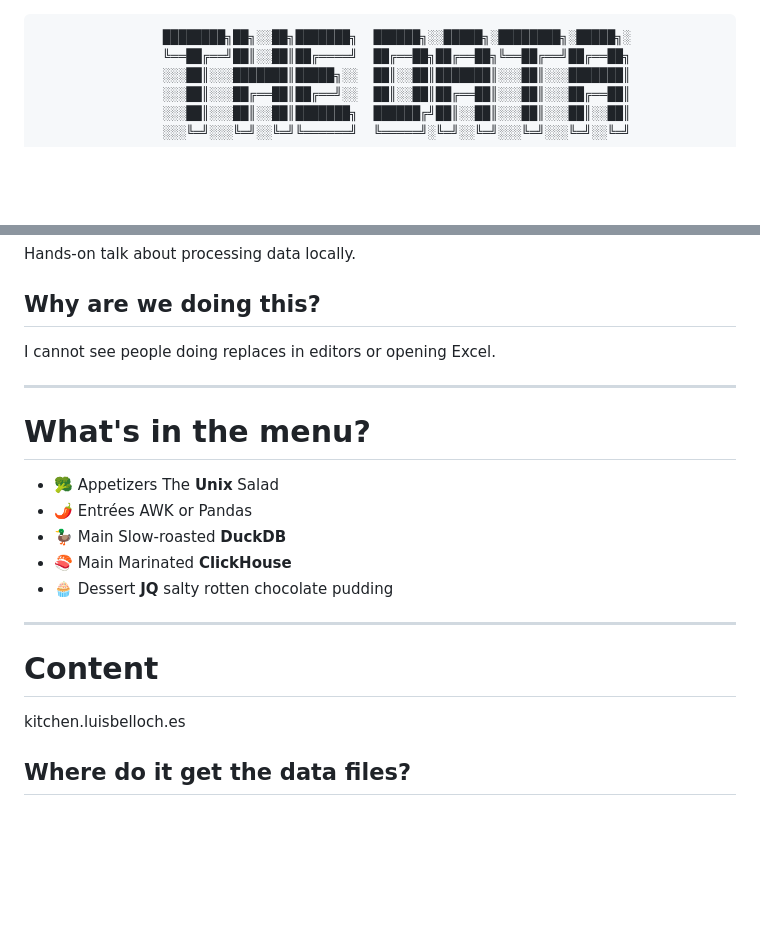
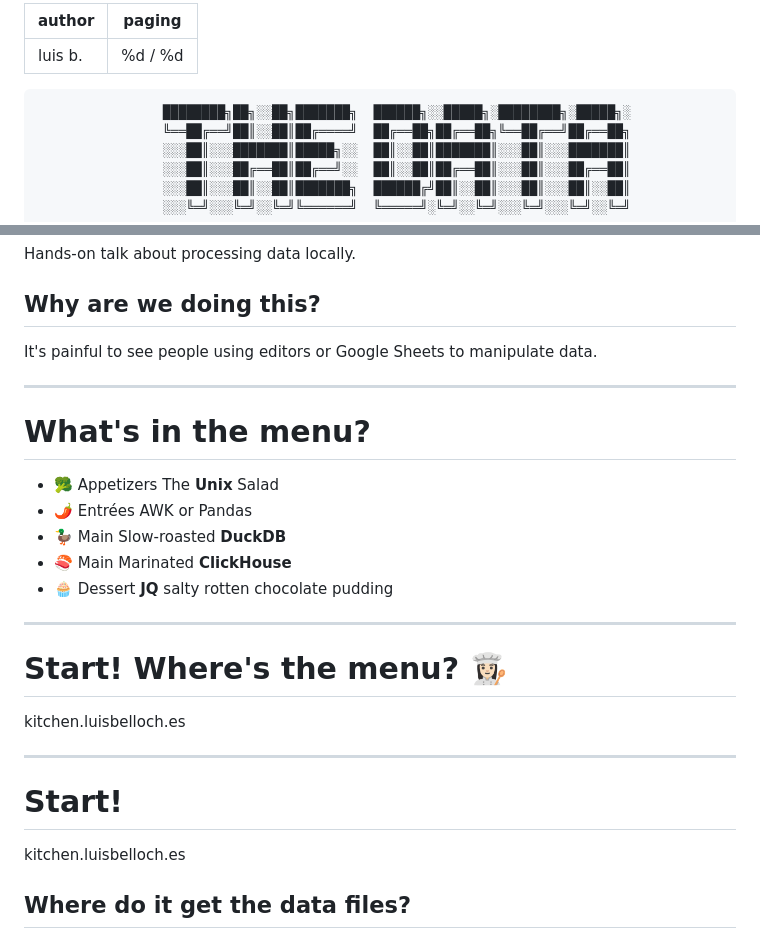
Before and after one commit to luisbelloch/the_data_kitchen, a Markdown page: docs/slides.md, 2 parts joined by grey strips. GitHub-like rendering; blank space fills up the shorter version.

````diff
--- a/docs/slides.md
+++ b/docs/slides.md
@@ -1,3 +1,8 @@
+---
+author: luis b.
+paging: "%d / %d"
+---
+
 ```
                 ████████╗██╗░░██╗███████╗  ██████╗░░█████╗░████████╗░█████╗░
                 ╚══██╔══╝██║░░██║██╔════╝  ██╔══██╗██╔══██╗╚══██╔══╝██╔══██╗
@@ -28,21 +33,27 @@ Hands-on talk about processing data locally.
 
 ## Why are we doing this?
 
-I cannot see people doing replaces in editors or opening Excel.
+It's painful to see people using editors or Google Sheets to manipulate data.
 
 ---
 
 # What's in the menu?
 
-- 🥦 Appetizers The **Unix** Salad
-- 🌶️ Entrées     AWK or Pandas
-- 🦆 Main       Slow-roasted **DuckDB**
-- 🍣 Main       Marinated **ClickHouse**
-- 🧁 Dessert    **JQ** salty rotten chocolate pudding
+- 🥦 Appetizers  The **Unix** Salad
+- 🌶️  Entrées     AWK or Pandas
+- 🦆 Main        Slow-roasted **DuckDB**
+- 🍣 Main        Marinated **ClickHouse**
+- 🧁 Dessert     **JQ** salty rotten chocolate pudding
 
 ---
 
-# Content
+# Start! Where's the menu? 👩🏻‍🍳
+
+kitchen.luisbelloch.es
+
+---
+
+# Start!
 
 kitchen.luisbelloch.es
 
````
Also changed, not shown: docs/index.md (+5 -5 lines).
